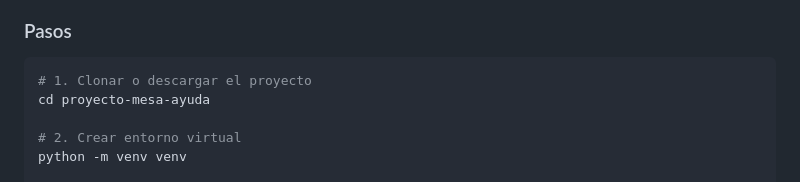
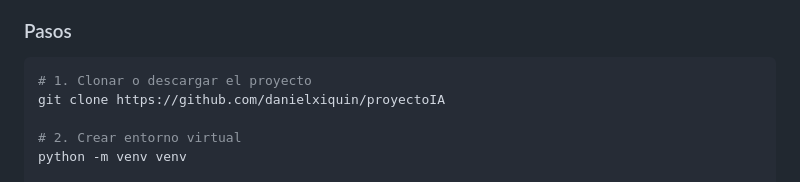
Before and after one commit to danielxiquin/proyectoIA, a Markdown page: README.md, the part around the change. Drawn GitHub-style.

````diff
--- a/README.md
+++ b/README.md
@@ -142,7 +142,7 @@ proyecto-mesa-ayuda/
 
 ```bash
 # 1. Clonar o descargar el proyecto
-cd proyecto-mesa-ayuda
+git clone https://github.com/danielxiquin/proyectoIA
 
 # 2. Crear entorno virtual
 python -m venv venv
````
